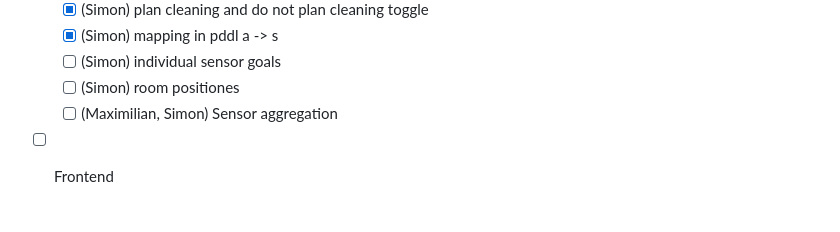
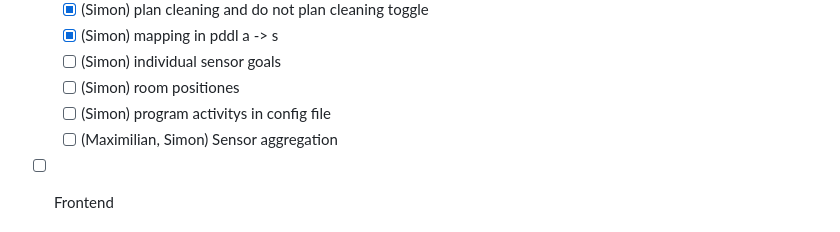
Before and after one commit to SimonNass/SCIoT_G02_2025, a Markdown page: documentation/TODO.md, the part around the change printed below. Rendered like a GitHub page.

```diff
--- a/documentation/TODO.md
+++ b/documentation/TODO.md
@@ -38,6 +38,7 @@
   - [X] (Simon) mapping in pddl a -> s
   - [ ] (Simon) individual sensor goals
   - [ ] (Simon) room positiones
+  - [ ] (Simon) program activitys in config file
   - [ ] (Maximilian, Simon) Sensor aggregation
 
 - [ ] Frontend
```
Also changed, not shown: other parts of documentation/TODO.md (+2 -2 lines).
